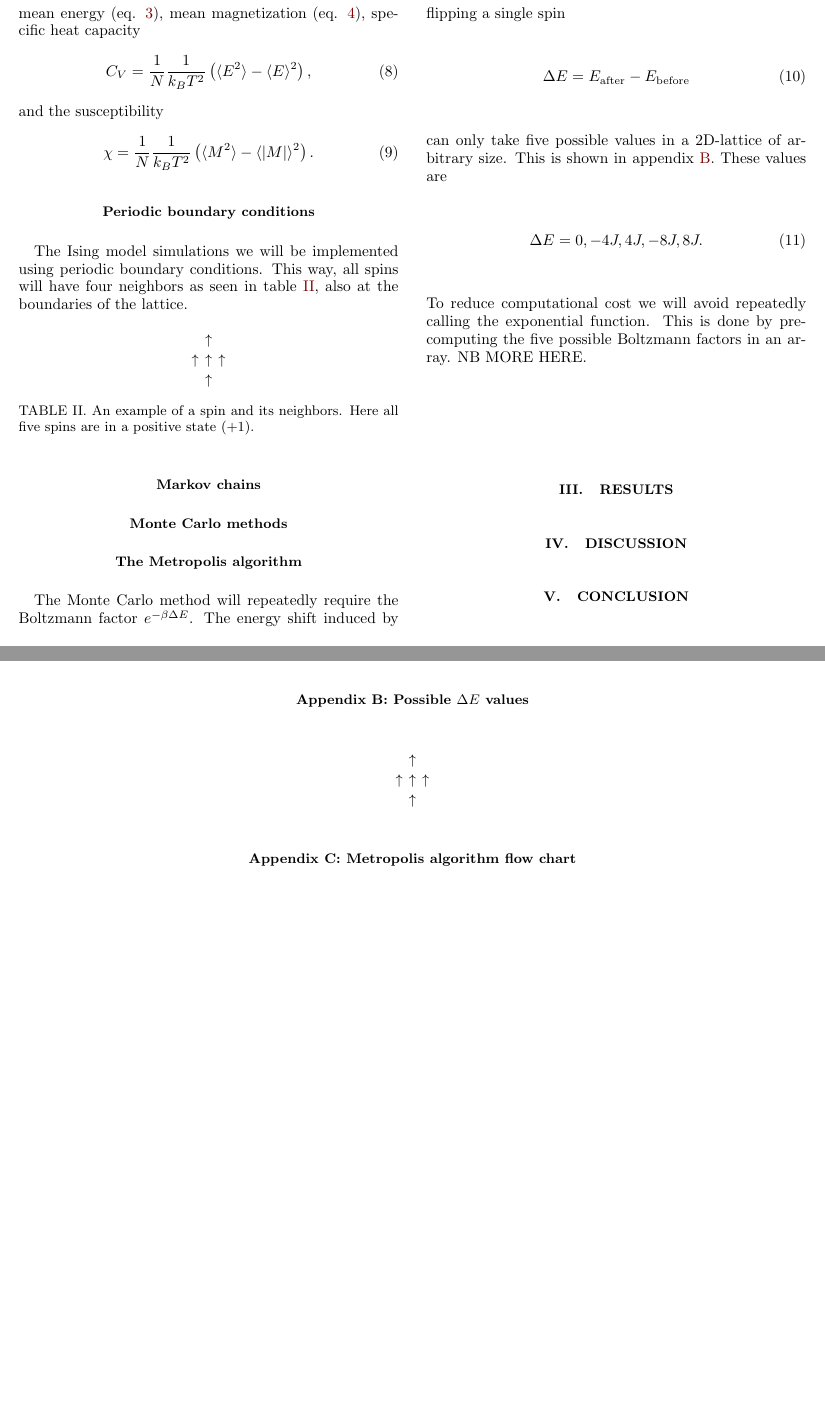
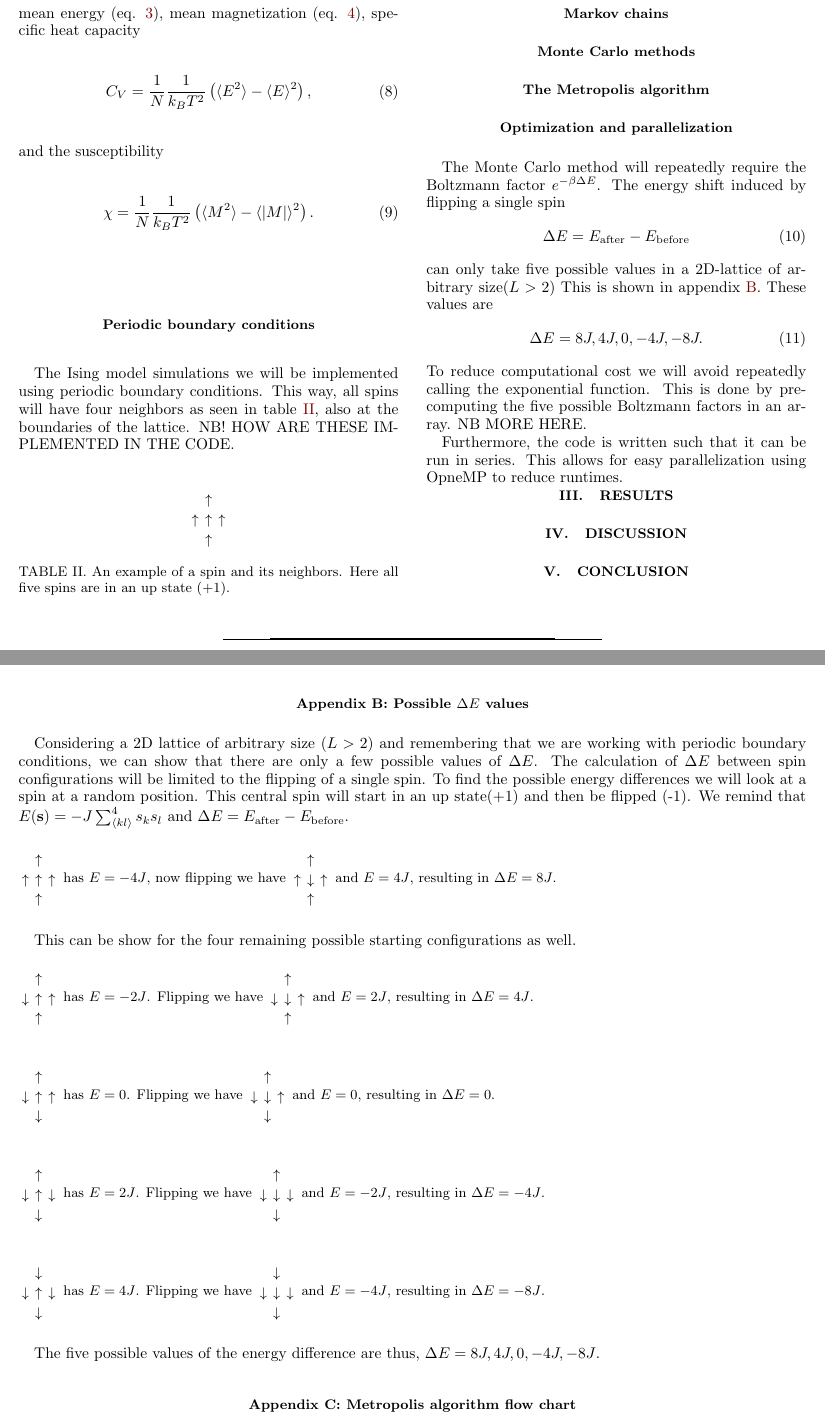
Before and after one commit to Fslippe/FYS4150, a LaTeX paper (project4/latex/project4.tex): two parts of pages 2 and 4 of 4, joined at a grey line, cut so that both start at the same text, the shorter picture padded with empty space. Compiled offline with pdfLaTeX; a LaTeX package or settings file that is missing is left out.

Commit message:
appendix B done

```diff
--- a/project4/latex/project4.tex
+++ b/project4/latex/project4.tex
@@ -132,7 +132,7 @@ and the susceptibility
     \chi = \frac{1}{N} \frac{1}{k_B T^2} \left( \langle M^2 \rangle - \langle |M| \rangle^2 \right).
 \end{equation}
 \subsection*{Periodic boundary conditions}
-The Ising model simulations we will be implemented using periodic boundary conditions. This way, all spins will have four neighbors as seen in table \ref{tab:neighbors}, also at the boundaries of the lattice.
+The Ising model simulations we will be implemented using periodic boundary conditions. This way, all spins will have four neighbors as seen in table \ref{tab:neighbors}, also at the boundaries of the lattice. NB! HOW ARE THESE IMPLEMENTED IN THE CODE.
 \begin{table}[H]
     \centering
     \begin{tabular}{llll}
@@ -140,7 +140,7 @@ The Ising model simulations we will be implemented using periodic boundary condi
     $\uparrow$ & $\uparrow$ & $\uparrow$ \\
        & $\uparrow$ &
     \end{tabular}\label{tab:neighbors}
-    \caption{An example of a spin and its neighbors. Here all five spins are in a positive state (+1).}
+    \caption{An example of a spin and its neighbors. Here all five spins are in an up state (+1).}
     \end{table}
 
 \subsection*{Markov chains}
@@ -149,15 +149,19 @@ The Ising model simulations we will be implemented using periodic boundary condi
 
 \subsection*{The Metropolis algorithm}
 
+\subsection*{Optimization and parallelization}
+
 The Monte Carlo method will repeatedly require the Boltzmann factor $e^{-\beta \Delta E}$. The energy shift induced by flipping a single spin
 \begin{equation}
     \Delta E = E_{\text{after}} - E_{\text{before}}
 \end{equation}
-can only take five possible values in a 2D-lattice of arbitrary size. This is shown in appendix \ref{appendix:B}. These values are
+can only take five possible values in a 2D-lattice of arbitrary size($L > 2$) This is shown in appendix \ref{appendix:B}. These values are
 \begin{equation}
-    \Delta E = 0, -4J, 4J, -8J, 8J.
+    \Delta E = 8J, 4J, 0, -4J, -8J.
 \end{equation}
 To reduce computational cost we will avoid repeatedly calling the exponential function. This is done by pre-computing the five possible Boltzmann factors in an array. NB MORE HERE.
+
+Furthermore, the code is written such that it can be run in series. This allows for easy parallelization using OpneMP to reduce runtimes.
 
 % ===========================================
 \section{Results}\label{sec:results}
@@ -266,16 +270,87 @@ and the susceptibility
 
 
 \section{Possible $\Delta E$ values}\label{appendix:B}
-
+Considering a 2D lattice of arbitrary size $(L>2)$ and remembering that we are working with periodic boundary conditions, we can show that there are only a few possible values of $\Delta E$. The calculation of $\Delta E$ between spin configurations will be limited to the flipping of a single spin. To find the possible energy differences we will look at a spin at a random position. This central spin will start in an up state(+1) and then be flipped (-1). We remind that $ E(\textbf{s}) = - J \sum^4_{\langle kl \rangle} s_k s_l$ and $ \Delta E = E_{\text{after}} - E_{\text{before}}$.
 \begin{table}[H]
-\centering
+%\centering
 \begin{tabular}{llll}
    & $\uparrow$ &    \\
 $\uparrow$ & $\uparrow$ & $\uparrow$ \\
-   & $\uparrow$ &    \\
-   &    &
+   & $\uparrow$ &
 \end{tabular}
+has $E = -4J$, now flipping we have
+\begin{tabular}{llll}
+    & $\uparrow$ &    \\
+ $\uparrow$ & $\downarrow$ & $\uparrow$ \\
+    & $\uparrow$ &
+ \end{tabular}
+ and $E = 4J$, resulting in $\Delta E = 8J$.
 \end{table}
+This can be show for the four remaining possible starting configurations as well.
+\begin{table}[H]
+    %\centering
+    \begin{tabular}{llll}
+       & $\uparrow$ &    \\
+    $\downarrow$ & $\uparrow$ & $\uparrow$ \\
+       & $\uparrow$ &
+    \end{tabular}
+    has $E = -2J$. Flipping we have
+    \begin{tabular}{llll}
+        & $\uparrow$ &    \\
+     $\downarrow$ & $\downarrow$ & $\uparrow$ \\
+        & $\uparrow$ &
+     \end{tabular}
+     and $E = 2J$, resulting in $\Delta E = 4J$.
+\end{table}
+
+\begin{table}[H]
+    %\centering
+    \begin{tabular}{llll}
+       & $\uparrow$ &    \\
+    $\downarrow$ & $\uparrow$ & $\uparrow$ \\
+       & $\downarrow$ &
+    \end{tabular}
+    has $E = 0$. Flipping we have
+    \begin{tabular}{llll}
+        & $\uparrow$ &    \\
+     $\downarrow$ & $\downarrow$ & $\uparrow$ \\
+        & $\downarrow$ &
+     \end{tabular}
+     and $E = 0$, resulting in $\Delta E = 0$.
+\end{table}
+
+\begin{table}[H]
+    %\centering
+    \begin{tabular}{llll}
+       & $\uparrow$ &    \\
+    $\downarrow$ & $\uparrow$ & $\downarrow$ \\
+       & $\downarrow$ &
+    \end{tabular}
+    has $E = 2J$. Flipping we have
+    \begin{tabular}{llll}
+        & $\uparrow$ &    \\
+     $\downarrow$ & $\downarrow$ & $\downarrow$ \\
+        & $\downarrow$ &
+     \end{tabular}
+     and $E = -2J$, resulting in $\Delta E = -4J$.
+\end{table}
+
+\begin{table}[H]
+    %\centering
+    \begin{tabular}{llll}
+       & $\downarrow$ &    \\
+    $\downarrow$ & $\uparrow$ & $\downarrow$ \\
+       & $\downarrow$ &
+    \end{tabular}
+    has $E = 4J$. Flipping we have
+    \begin{tabular}{llll}
+        & $\downarrow$ &    \\
+     $\downarrow$ & $\downarrow$ & $\downarrow$ \\
+        & $\downarrow$ &
+     \end{tabular}
+     and $E = -4J$, resulting in $\Delta E = -8J$.
+\end{table}
+The five possible values of the energy difference are thus, $\Delta E = 8J, 4J, 0, -4J, -8J$.
 
 \section{Metropolis algorithm flow chart}\label{appendix:C}
 
```
Also changed, not shown: project4/latex/project4.pdf.
